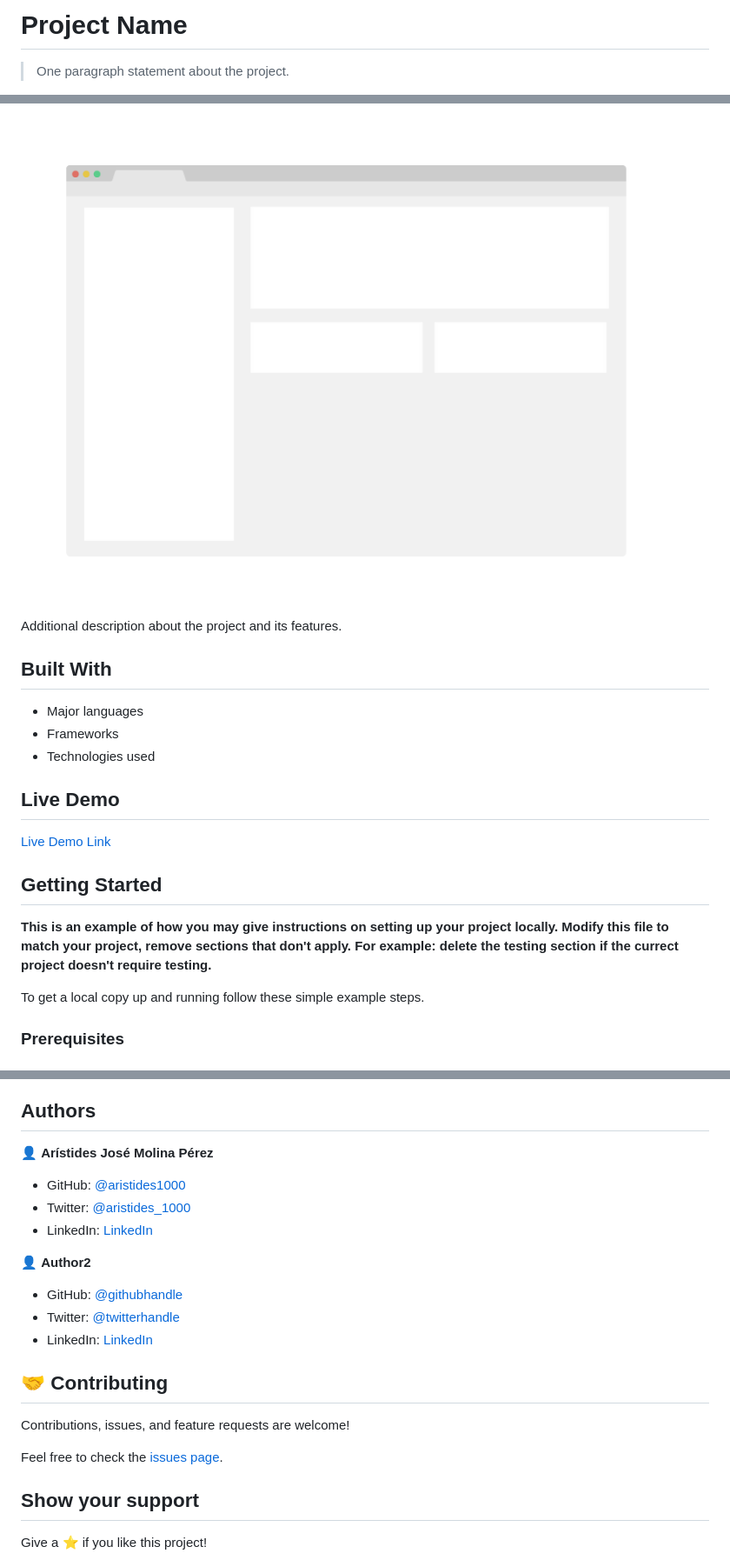
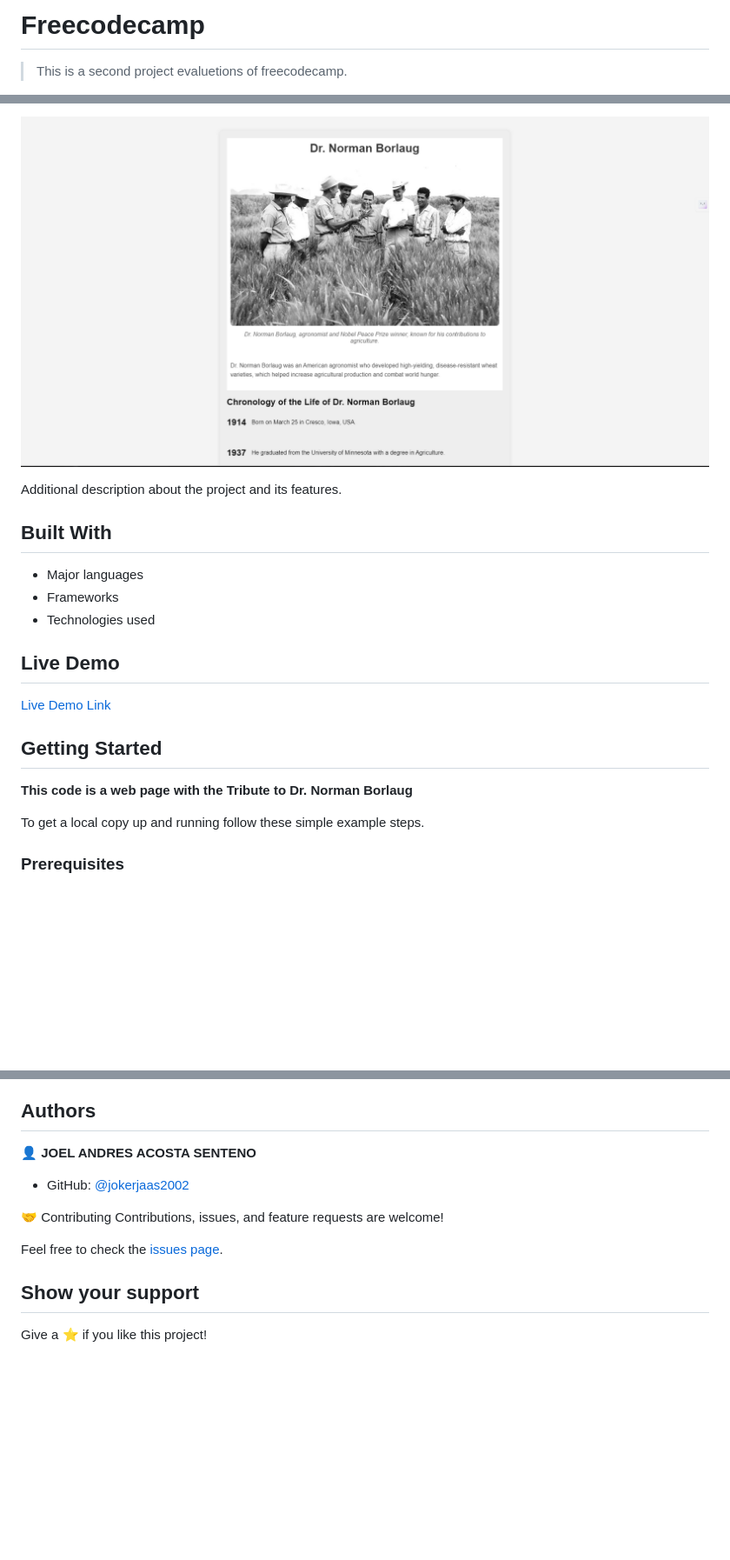
Before and after one commit to jokerjaas2002/Tribute, a Markdown page: README.md, 3 parts joined by grey strips. Shown at 87% size. GitHub-like rendering; pictures changed too: Captura.PNG (added), app_screenshot.png (deleted); blank space fills up the shorter version.

Commit message:
feat: push the new changes in the Readme

```diff
--- a/README.md
+++ b/README.md
@@ -1,4 +1,4 @@
-# Project Name
+# Freecodecamp
 
-> One paragraph statement about the project.
+> This is a second project evaluetions of freecodecamp.
 
@@ -6,5 +6,5 @@
 
-![screenshot](./app_screenshot.png)
+![screenshot](Captura.PNG)
 
 Additional description about the project and its features.
 
@@ -20,8 +20,7 @@ Additional description about the project and its features.
 
 ## Getting Started
 
-**This is an example of how you may give instructions on setting up your project locally.**
-**Modify this file to match your project, remove sections that don't apply. For example: delete the testing section if the currect project doesn't require testing.**
+**This code is a web page with the Tribute to Dr. Norman Borlaug**
 
 To get a local copy up and running follow these simple example steps.
 
@@ -39,23 +38,15 @@ To get a local copy up and running follow these simple example steps.
 
 ## Authors
 
-👤 **Arístides José Molina Pérez**
+👤 **JOEL ANDRES ACOSTA SENTENO**
 
-- GitHub: [@aristides1000](https://github.com/aristides1000)
-- Twitter: [@aristides_1000](https://twitter.com/aristides_1000)
-- LinkedIn: [LinkedIn](https://www.linkedin.com/in/aristides-molina/)
+- GitHub: [@jokerjaas2002](https://github.com/aristides1000)
 
-👤 **Author2**
-
-- GitHub: [@githubhandle](https://github.com/githubhandle)
-- Twitter: [@twitterhandle](https://twitter.com/twitterhandle)
-- LinkedIn: [LinkedIn](https://linkedin.com/linkedinhandle)
-
-## 🤝 Contributing
-
+🤝 Contributing
 Contributions, issues, and feature requests are welcome!
 
-Feel free to check the [issues page](../../issues/).
+Feel free to check the
+[issues page](../../isuues/).
 
 ## Show your support
 
```
Also changed, not shown: other parts of README.md (+2 -2 lines), 2 other files.
